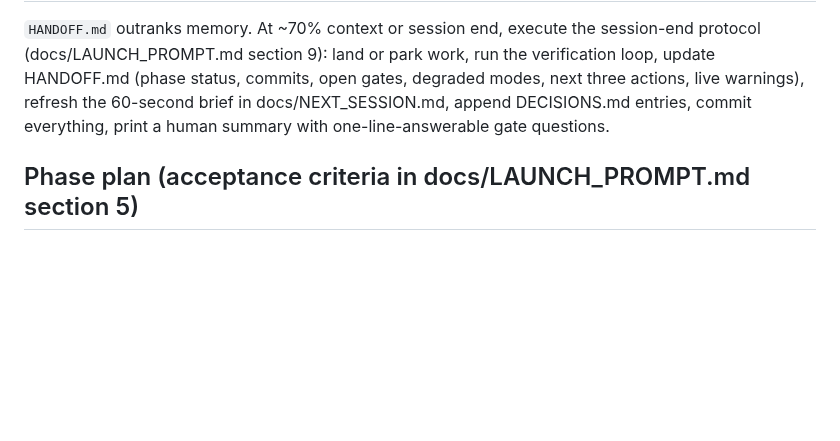
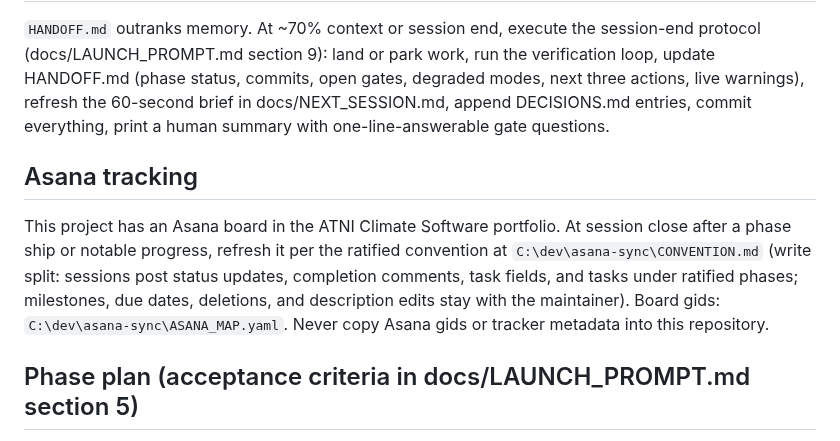
Before and after one commit to atniclimate/community-connector, a Markdown page: CLAUDE.md, the part around the change. Rendered like a GitHub page; blank space fills up the shorter version.

Commit message:
docs: Asana tracking convention section in CLAUDE.md
Co-Authored-By: Claude Fable 5 <noreply@anthropic.com>

```diff
--- a/CLAUDE.md
+++ b/CLAUDE.md
@@ -181,6 +181,16 @@ three actions, live warnings), refresh the 60-second brief in docs/NEXT_SESSION.
 append DECISIONS.md entries, commit everything, print a human summary with
 one-line-answerable gate questions.
 
+## Asana tracking
+
+This project has an Asana board in the ATNI Climate Software portfolio.
+At session close after a phase ship or notable progress, refresh it per
+the ratified convention at `C:\dev\asana-sync\CONVENTION.md` (write split:
+sessions post status updates, completion comments, task fields, and tasks
+under ratified phases; milestones, due dates, deletions, and description
+edits stay with the maintainer). Board gids: `C:\dev\asana-sync\ASANA_MAP.yaml`.
+Never copy Asana gids or tracker metadata into this repository.
+
 ## Phase plan (acceptance criteria in docs/LAUNCH_PROMPT.md section 5)
 
 0 Bootstrap | 1 Domain model + ADRs | 2 Rust core | 3 Frontend | 4 Ingestor |
```
